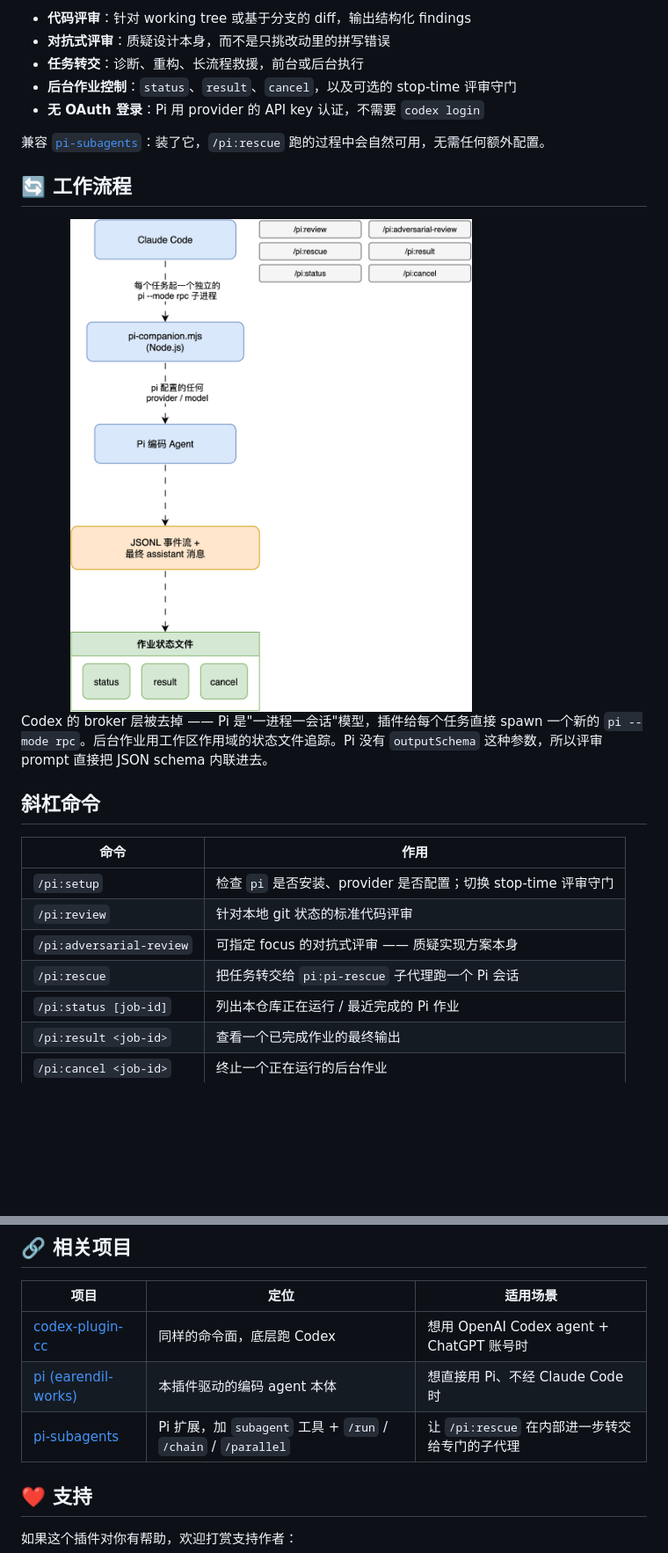
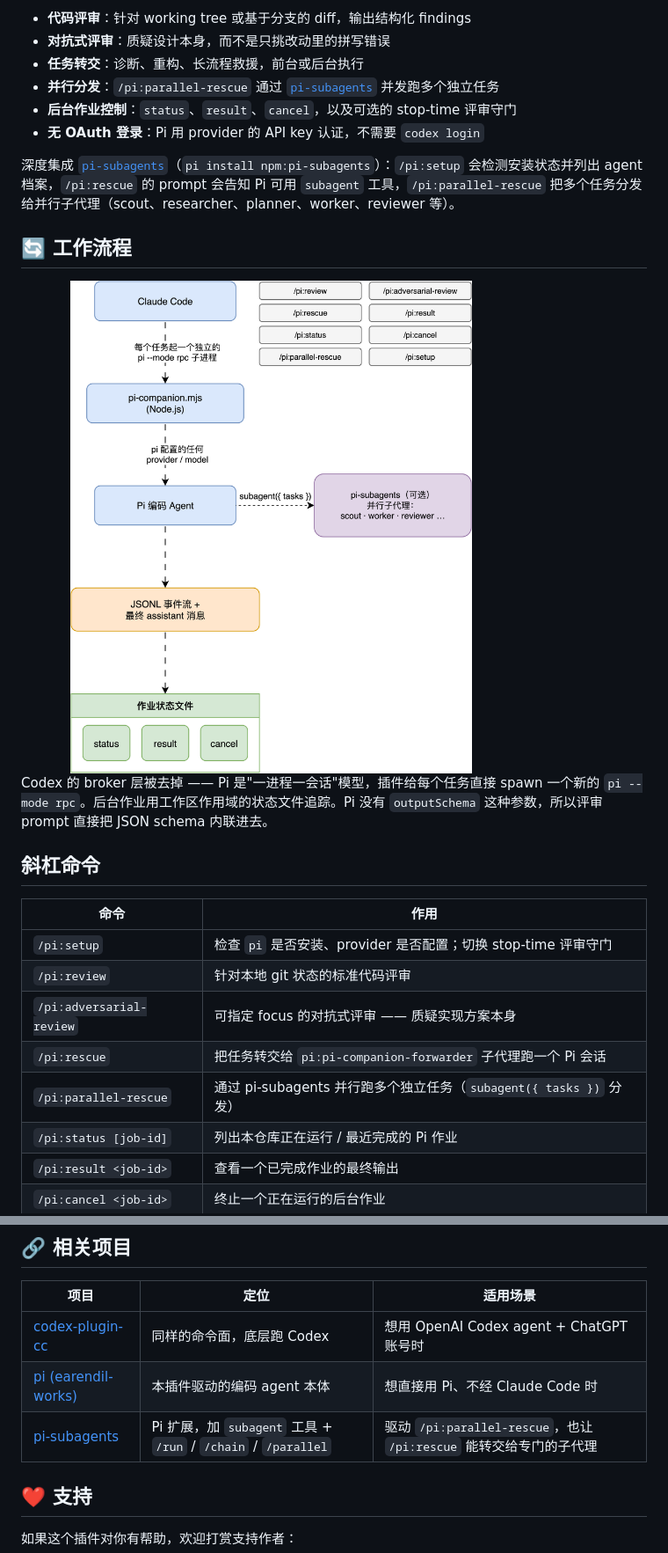
Before and after one commit to LightningLeader/pi-codex-plugin, a Markdown page: README_CN.md, 2 parts joined by grey strips. Shown: that part at 88% size. Rendered like a GitHub page; pictures changed too: docs/pi-plugin-cc-workflow_CN.png; blank space fills up the shorter version.

```diff
--- a/README_CN.md
+++ b/README_CN.md
@@ -22,10 +22,11 @@
 - **代码评审**：针对 working tree 或基于分支的 diff，输出结构化 findings
 - **对抗式评审**：质疑设计本身，而不是只挑改动里的拼写错误
 - **任务转交**：诊断、重构、长流程救援，前台或后台执行
+- **并行分发**：`/pi:parallel-rescue` 通过 [`pi-subagents`](https://github.com/nicobailon/pi-subagents) 并发跑多个独立任务
 - **后台作业控制**：`status`、`result`、`cancel`，以及可选的 stop-time 评审守门
 - **无 OAuth 登录**：Pi 用 provider 的 API key 认证，不需要 `codex login`
 
-兼容 [`pi-subagents`](https://github.com/nicobailon/pi-subagents)：装了它，`/pi:rescue` 跑的过程中会自然可用，无需任何额外配置。
+深度集成 [`pi-subagents`](https://github.com/nicobailon/pi-subagents)（`pi install npm:pi-subagents`）：`/pi:setup` 会检测安装状态并列出 agent 档案，`/pi:rescue` 的 prompt 会告知 Pi 可用 `subagent` 工具，`/pi:parallel-rescue` 把多个任务分发给并行子代理（scout、researcher、planner、worker、reviewer 等）。
 
 ## 🔄 工作流程
 
@@ -40,7 +41,8 @@ Codex 的 broker 层被去掉 —— Pi 是"一进程一会话"模型，插件
 | `/pi:setup` | 检查 `pi` 是否安装、provider 是否配置；切换 stop-time 评审守门 |
 | `/pi:review` | 针对本地 git 状态的标准代码评审 |
 | `/pi:adversarial-review` | 可指定 focus 的对抗式评审 —— 质疑实现方案本身 |
-| `/pi:rescue` | 把任务转交给 `pi:pi-rescue` 子代理跑一个 Pi 会话 |
+| `/pi:rescue` | 把任务转交给 `pi:pi-companion-forwarder` 子代理跑一个 Pi 会话 |
+| `/pi:parallel-rescue` | 通过 pi-subagents 并行跑多个独立任务（`subagent({ tasks })` 分发） |
 | `/pi:status [job-id]` | 列出本仓库正在运行 / 最近完成的 Pi 作业 |
 | `/pi:result <job-id>` | 查看一个已完成作业的最终输出 |
 | `/pi:cancel <job-id>` | 终止一个正在运行的后台作业 |
@@ -166,7 +169,7 @@ export PI_PLUGIN_ADVERSARIAL_REVIEW_MODEL=claude-sonnet-4-6
 |---|---|---|
 | [codex-plugin-cc](https://github.com/openai/codex-plugin-cc) | 同样的命令面，底层跑 Codex | 想用 OpenAI Codex agent + ChatGPT 账号时 |
 | [pi (earendil-works)](https://github.com/earendil-works/pi) | 本插件驱动的编码 agent 本体 | 想直接用 Pi、不经 Claude Code 时 |
-| [pi-subagents](https://github.com/nicobailon/pi-subagents) | Pi 扩展，加 `subagent` 工具 + `/run` / `/chain` / `/parallel` | 让 `/pi:rescue` 在内部进一步转交给专门的子代理 |
+| [pi-subagents](https://github.com/nicobailon/pi-subagents) | Pi 扩展，加 `subagent` 工具 + `/run` / `/chain` / `/parallel` | 驱动 `/pi:parallel-rescue`，也让 `/pi:rescue` 能转交给专门的子代理 |
 
 ## ❤️ 支持
 
```
Also changed, not shown: other parts of README_CN.md (+1 -0 lines), README.md (+6 -3 lines), docs/pi-plugin-cc-workflow.png, 2 other files.
